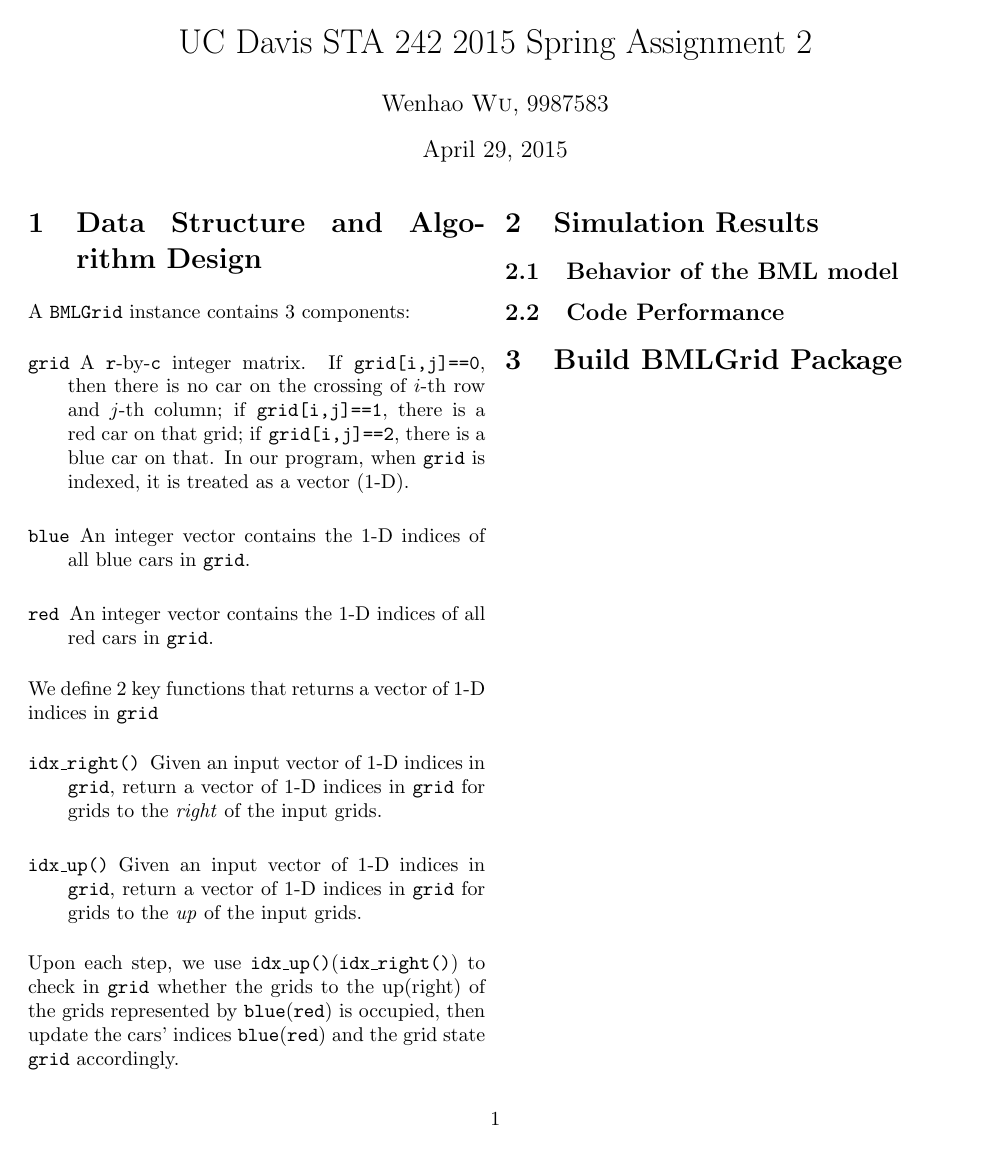
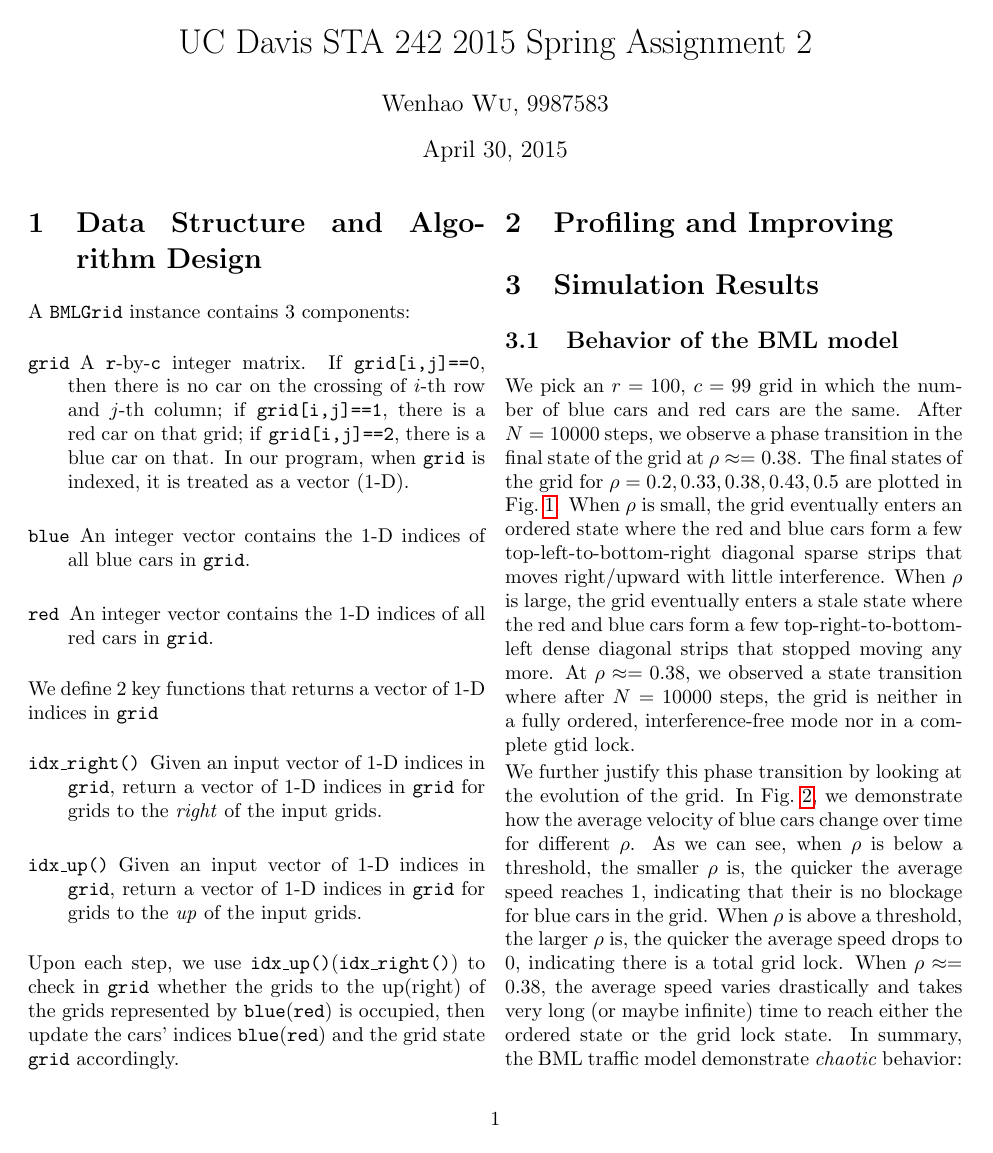
Before and after one commit to huragok/STA242HW2, a LaTeX document (report/document.tex): the whole page before the commit and page 1 of 3 after it. The pictures show the PDF file report/document.pdf that the author committed with the source.

Commit message:
Continuing engaging the report.

```diff
--- a/report/document.tex
+++ b/report/document.tex
@@ -81,6 +81,23 @@ Upon each step, we use \texttt{idx\_up()}(\texttt{idx\_right()}) to check in
 \texttt{blue}(\texttt{red}) is occupied, then update the cars' indices
 \texttt{blue}(\texttt{red}) and the grid state \texttt{grid} accordingly.
 
+\section{Profiling and Improving}
 
 \section{Simulation Results}
 \subsection{Behavior of the BML model}
+We pick an $r=100$, $c=99$ grid in which the number of blue cars and red cars
+are the same. After $N = 10000$ steps, we observe a phase transition in the
+final state of the grid at $\rho\approx= 0.38$. The final states of the grid for
+$\rho = 0.2, 0.33, 0.38, 0.43, 0.5$ are plotted in Fig.~\ref{fig:final_state}.
+When $\rho$ is small, the grid eventually enters an ordered state where the red
+and blue cars form a few top-left-to-bottom-right diagonal sparse strips that
+moves right/upward with little interference. When $\rho$ is large, the grid eventually
+enters a stale state where the red and blue cars form a few
+top-right-to-bottom-left dense diagonal strips that stopped moving any more. At
+$\rho\approx= 0.38$, we observed a state transition where after $N = 10000$
+steps, the grid is neither in a fully ordered, interference-free mode nor in a
+complete gtid lock.
+
+\begin{figure}[!t]
+    \begin{minipage}[b]{0.49\linewidth}
+      \centering
@@ -87,2 +127,37 @@ Upon each step, we use \texttt{idx\_up()}(\texttt{idx\_right()}) to check in
+      \centering
+      \centerline{\includegraphics[width=4.0cm]{./figs/TestBehavior_100_99_10000_05_end}}
+      \centerline{(e) $\rho = 0.5$}\medskip
+    \end{minipage}
+    \caption{Final state of a $100\times99$ grid with equal number of blue and
+    red cars after 10000 steps for different car density $\rho$.}
+    \label{fig:final_state}
+\end{figure}
+
+We further justify this phase transition by looking at the evolution of the
+grid. In Fig.~\ref{fig:average_velocity}, we demonstrate how the average
+velocity of blue cars change over time for different $\rho$. As we can see, when
+$\rho$ is below a threshold, the smaller $\rho$ is, the quicker the average
+speed reaches 1, indicating that their is no blockage for blue cars in the grid.
+When $\rho$ is above a threshold, the larger $\rho$ is, the quicker the average
+speed drops to 0, indicating there is a total grid lock. When $\rho\approx=
+0.38$, the average speed varies drastically and takes very long (or maybe
+infinite) time to reach either the ordered state or the grid lock state. In
+summary, the BML traffic model demonstrate \emph{chaotic} behavior: the system
+is mostly determinstic (except for the grid initialization), however a minor
+change in parameter $\rho$ will result in a completely different future.
+
+\begin{figure}[h]
+    \centering
+    \includegraphics[width=2.5in]{figs/TestVelocity.pdf}
+    \caption{The evolution of average velocity of the blue cars.}
+    \label{fig:average_velocity}
+\end{figure}
 
 \subsection{Code Performance}
+In order to demonstrate the performance of our code, we measure the running time
+of a function in which
+\begin{itemize}
+    \item A BMLGrid instance \texttt{g} with $r=c=128,256,512,1024$ and
+    $\rho=0.1,0.2,9.3,0.4,0.5,0.6,0.7$ is contructed.
+    \item A BML simulation for $N=10000$ steps is performed on \texttt{g}.
+\end{itemize}
@@ -88,0 +178 @@ Upon each step, we use \texttt{idx\_up()}(\texttt{idx\_right()}) to check in
+\begin{figure}[h]
```
Also changed, not shown: report/document.pdf, report/figs/TestBehavior_100_99_10000_0.33_end.pdf (deleted), report/figs/TestBehavior_100_99_10000_0.38_end.pdf (deleted), report/figs/TestBehavior_100_99_10000_0.43_end.pdf (deleted), report/figs/TestBehavior_100_99_10000_0.5_end.pdf (deleted), report/figs/TestBehavior_100_99_10000_02_end.pdf (renamed from report/figs/TestBehavior_100_99_10000_0.2_end.pdf), report/figs/TestBehavior_100_99_10000_033_end.pdf (added), report/figs/TestBehavior_100_99_10000_038_end.pdf (added), report/figs/TestBehavior_100_99_10000_043_end.pdf (added), report/figs/TestBehavior_100_99_10000_05_end.pdf (added), report/figs/TestVelocity.pdf, report/document.tex (49 more changed lines).
